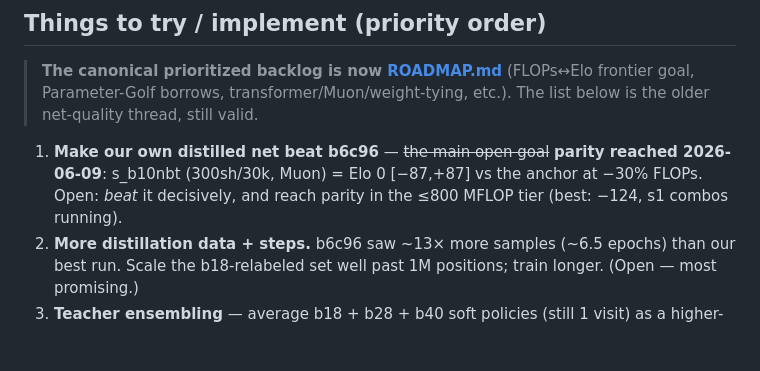
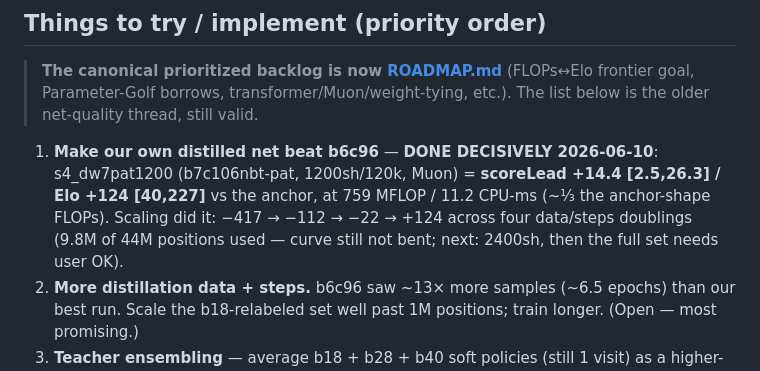
Before and after one commit to sanderland/vibego, a Markdown page: experiments/SUMMARY.md, the part around the change. Rendered like a GitHub page; blank space fills up the shorter version.

```diff
--- a/experiments/SUMMARY.md
+++ b/experiments/SUMMARY.md
@@ -71,9 +71,11 @@ dated files for full detail.
 > Parameter-Golf borrows, transformer/Muon/weight-tying, etc.). The list below is the older
 > net-quality thread, still valid.
 >
-1. **Make our own distilled net beat b6c96** — ~~the main open goal~~ **parity reached 2026-06-09**:
-   s_b10nbt (300sh/30k, Muon) = Elo 0 [−87,+87] vs the anchor at −30% FLOPs. Open: *beat* it
-   decisively, and reach parity in the ≤800 MFLOP tier (best: −124, s1 combos running).
+1. **Make our own distilled net beat b6c96** — **DONE DECISIVELY 2026-06-10**: s4_dw7pat1200
+   (b7c106nbt-pat, 1200sh/120k, Muon) = **scoreLead +14.4 [2.5,26.3] / Elo +124 [40,227]** vs
+   the anchor, at 759 MFLOP / 11.2 CPU-ms (~⅓ the anchor-shape FLOPs). Scaling did it:
+   −417 → −112 → −22 → +124 across four data/steps doublings (9.8M of 44M positions used —
+   curve still not bent; next: 2400sh, then the full set needs user OK).
 2. **More distillation data + steps.** b6c96 saw ~13× more samples (~6.5 epochs) than our best
    run. Scale the b18-relabeled set well past 1M positions; train longer. (Open — most promising.)
 3. **Teacher ensembling** — average b18 + b28 + b40 soft policies (still 1 visit) as a
```
Also changed, not shown: experiments/2026-06-09-scale-elo-and-cpu-frontier.md (+7 -0 lines).
